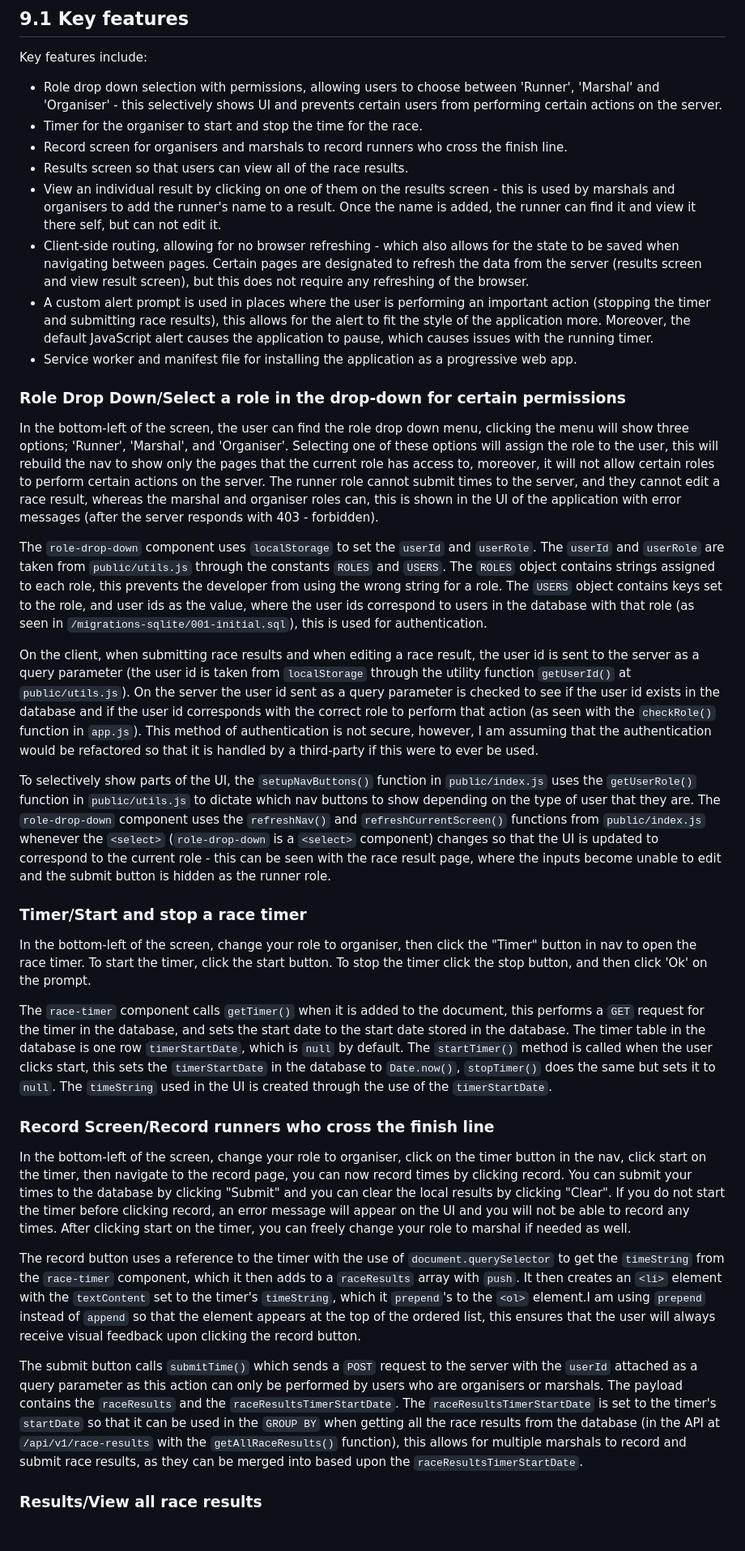
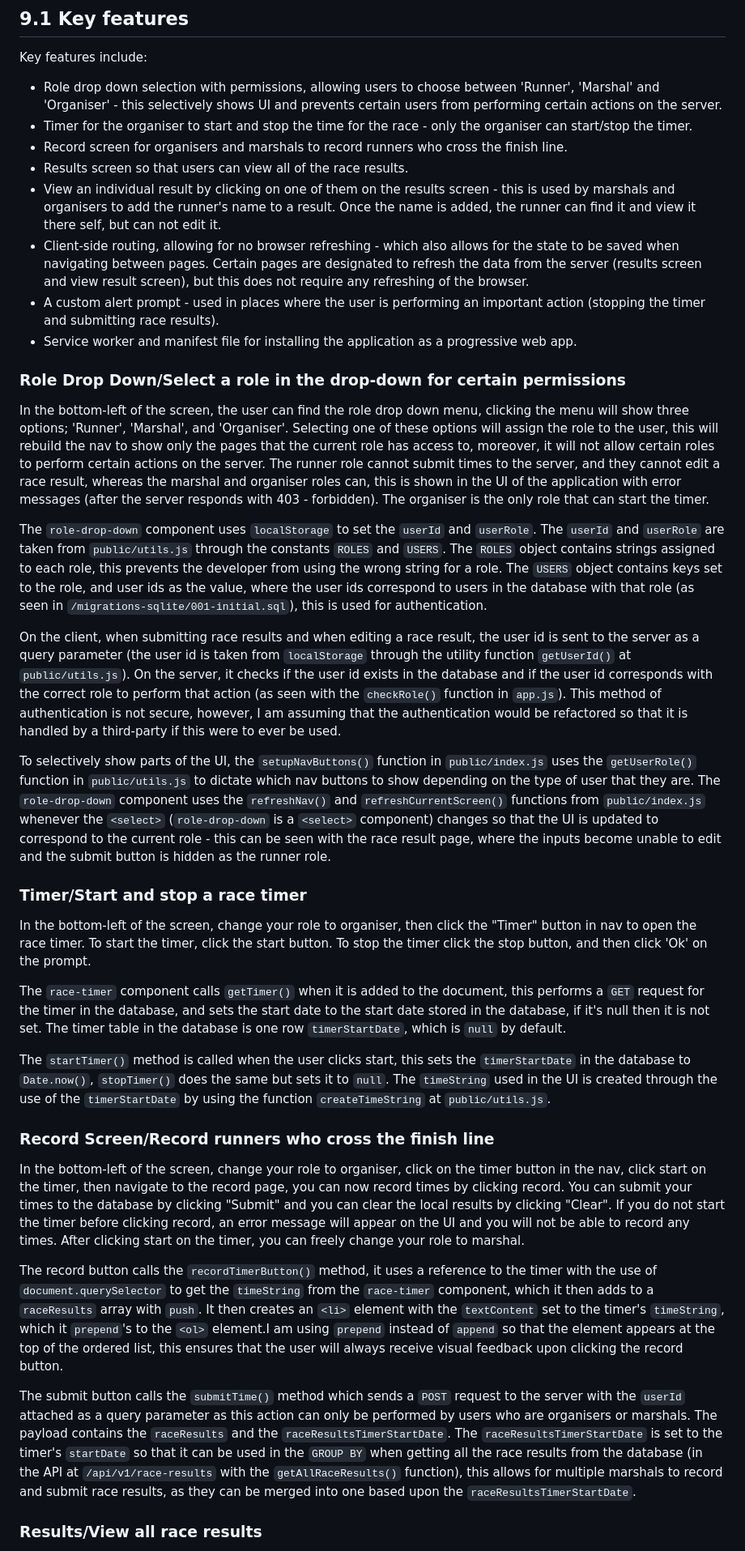
Before and after one commit to willswats/race-time, a Markdown page: README.md, the part around one of its changes. Shown at 81% size. Rendered like a GitHub page; blank space fills up the shorter version.

Commit message:
docs: update README

```diff
--- a/README.md
+++ b/README.md
@@ -27,21 +27,21 @@
 Key features include:
 
 - Role drop down selection with permissions, allowing users to choose between 'Runner', 'Marshal' and 'Organiser' - this selectively shows UI and prevents certain users from performing certain actions on the server.
-- Timer for the organiser to start and stop the time for the race.
+- Timer for the organiser to start and stop the time for the race - only the organiser can start/stop the timer.
 - Record screen for organisers and marshals to record runners who cross the finish line.
 - Results screen so that users can view all of the race results.
 - View an individual result by clicking on one of them on the results screen - this is used by marshals and organisers to add the runner's name to a result. Once the name is added, the runner can find it and view it there self, but can not edit it.
 - Client-side routing, allowing for no browser refreshing - which also allows for the state to be saved when navigating between pages. Certain pages are designated to refresh the data from the server (results screen and view result screen), but this does not require any refreshing of the browser.
-- A custom alert prompt is used in places where the user is performing an important action (stopping the timer and submitting race results), this allows for the alert to fit the style of the application more. Moreover, the default JavaScript alert causes the application to pause, which causes issues with the running timer.
+- A custom alert prompt - used in places where the user is performing an important action (stopping the timer and submitting race results).
 - Service worker and manifest file for installing the application as a progressive web app.
 
 ### Role Drop Down/Select a role in the drop-down for certain permissions
 
-In the bottom-left of the screen, the user can find the role drop down menu, clicking the menu will show three options; 'Runner', 'Marshal', and 'Organiser'. Selecting one of these options will assign the role to the user, this will rebuild the nav to show only the pages that the current role has access to, moreover, it will not allow certain roles to perform certain actions on the server. The runner role cannot submit times to the server, and they cannot edit a race result, whereas the marshal and organiser roles can, this is shown in the UI of the application with error messages (after the server responds with 403 - forbidden).
+In the bottom-left of the screen, the user can find the role drop down menu, clicking the menu will show three options; 'Runner', 'Marshal', and 'Organiser'. Selecting one of these options will assign the role to the user, this will rebuild the nav to show only the pages that the current role has access to, moreover, it will not allow certain roles to perform certain actions on the server. The runner role cannot submit times to the server, and they cannot edit a race result, whereas the marshal and organiser roles can, this is shown in the UI of the application with error messages (after the server responds with 403 - forbidden). The organiser is the only role that can start the timer.
 
 The `role-drop-down` component uses `localStorage` to set the `userId` and `userRole`. The `userId` and `userRole` are taken from `public/utils.js` through the constants `ROLES` and `USERS`. The `ROLES` object contains strings assigned to each role, this prevents the developer from using the wrong string for a role. The `USERS` object contains keys set to the role, and user ids as the value, where the user ids correspond to users in the database with that role (as seen in `/migrations-sqlite/001-initial.sql`), this is used for authentication.
 
-On the client, when submitting race results and when editing a race result, the user id is sent to the server as a query parameter (the user id is taken from `localStorage` through the utility function `getUserId()` at `public/utils.js`). On the server the user id sent as a query parameter is checked to see if the user id exists in the database and if the user id corresponds with the correct role to perform that action (as seen with the `checkRole()` function in `app.js`). This method of authentication is not secure, however, I am assuming that the authentication would be refactored so that it is handled by a third-party if this were to ever be used.
+On the client, when submitting race results and when editing a race result, the user id is sent to the server as a query parameter (the user id is taken from `localStorage` through the utility function `getUserId()` at `public/utils.js`). On the server, it checks if the user id exists in the database and if the user id corresponds with the correct role to perform that action (as seen with the `checkRole()` function in `app.js`). This method of authentication is not secure, however, I am assuming that the authentication would be refactored so that it is handled by a third-party if this were to ever be used.
 
 To selectively show parts of the UI, the `setupNavButtons()` function in `public/index.js` uses the `getUserRole()` function in `public/utils.js` to dictate which nav buttons to show depending on the type of user that they are. The `role-drop-down` component uses the `refreshNav()` and `refreshCurrentScreen()` functions from `public/index.js` whenever the `<select>` (`role-drop-down` is a `<select>` component) changes so that the UI is updated to correspond to the current role - this can be seen with the race result page, where the inputs become unable to edit and the submit button is hidden as the runner role.
 
@@ -49,15 +49,17 @@ To selectively show parts of the UI, the `setupNavButtons()` function in `public
 
 In the bottom-left of the screen, change your role to organiser, then click the "Timer" button in nav to open the race timer. To start the timer, click the start button. To stop the timer click the stop button, and then click 'Ok' on the prompt.
 
-The `race-timer` component calls `getTimer()` when it is added to the document, this performs a `GET` request for the timer in the database, and sets the start date to the start date stored in the database. The timer table in the database is one row `timerStartDate`, which is `null` by default. The `startTimer()` method is called when the user clicks start, this sets the `timerStartDate` in the database to `Date.now()`, `stopTimer()` does the same but sets it to `null`. The `timeString` used in the UI is created through the use of the `timerStartDate`.
+The `race-timer` component calls `getTimer()` when it is added to the document, this performs a `GET` request for the timer in the database, and sets the start date to the start date stored in the database, if it's null then it is not set. The timer table in the database is one row `timerStartDate`, which is `null` by default.
+
+The `startTimer()` method is called when the user clicks start, this sets the `timerStartDate` in the database to `Date.now()`, `stopTimer()` does the same but sets it to `null`. The `timeString` used in the UI is created through the use of the `timerStartDate` by using the function `createTimeString` at `public/utils.js`.
 
 ### Record Screen/Record runners who cross the finish line
 
-In the bottom-left of the screen, change your role to organiser, click on the timer button in the nav, click start on the timer, then navigate to the record page, you can now record times by clicking record. You can submit your times to the database by clicking "Submit" and you can clear the local results by clicking "Clear". If you do not start the timer before clicking record, an error message will appear on the UI and you will not be able to record any times. After clicking start on the timer, you can freely change your role to marshal if needed as well.
+In the bottom-left of the screen, change your role to organiser, click on the timer button in the nav, click start on the timer, then navigate to the record page, you can now record times by clicking record. You can submit your times to the database by clicking "Submit" and you can clear the local results by clicking "Clear". If you do not start the timer before clicking record, an error message will appear on the UI and you will not be able to record any times. After clicking start on the timer, you can freely change your role to marshal.
 
-The record button uses a reference to the timer with the use of `document.querySelector` to get the `timeString` from the `race-timer` component, which it then adds to a `raceResults` array with `push`. It then creates an `<li>` element with the `textContent` set to the timer's `timeString`, which it `prepend`'s to the `<ol>` element.I am using `prepend` instead of `append` so that the element appears at the top of the ordered list, this ensures that the user will always receive visual feedback upon clicking the record button.
+The record button calls the `recordTimerButton()` method, it uses a reference to the timer with the use of `document.querySelector` to get the `timeString` from the `race-timer` component, which it then adds to a `raceResults` array with `push`. It then creates an `<li>` element with the `textContent` set to the timer's `timeString`, which it `prepend`'s to the `<ol>` element.I am using `prepend` instead of `append` so that the element appears at the top of the ordered list, this ensures that the user will always receive visual feedback upon clicking the record button.
 
-The submit button calls `submitTime()` which sends a `POST` request to the server with the `userId` attached as a query parameter as this action can only be performed by users who are organisers or marshals. The payload contains the `raceResults` and the `raceResultsTimerStartDate`. The `raceResultsTimerStartDate` is set to the timer's `startDate` so that it can be used in the `GROUP BY` when getting all the race results from the database (in the API at `/api/v1/race-results` with the `getAllRaceResults()` function), this allows for multiple marshals to record and submit race results, as they can be merged into based upon the `raceResultsTimerStartDate`.
+The submit button calls the `submitTime()` method which sends a `POST` request to the server with the `userId` attached as a query parameter as this action can only be performed by users who are organisers or marshals. The payload contains the `raceResults` and the `raceResultsTimerStartDate`. The `raceResultsTimerStartDate` is set to the timer's `startDate` so that it can be used in the `GROUP BY` when getting all the race results from the database (in the API at `/api/v1/race-results` with the `getAllRaceResults()` function), this allows for multiple marshals to record and submit race results, as they can be merged into one based upon the `raceResultsTimerStartDate`.
 
 ### Results/View all race results
 
```
Also changed, not shown: other parts of README.md (+5 -5 lines).
